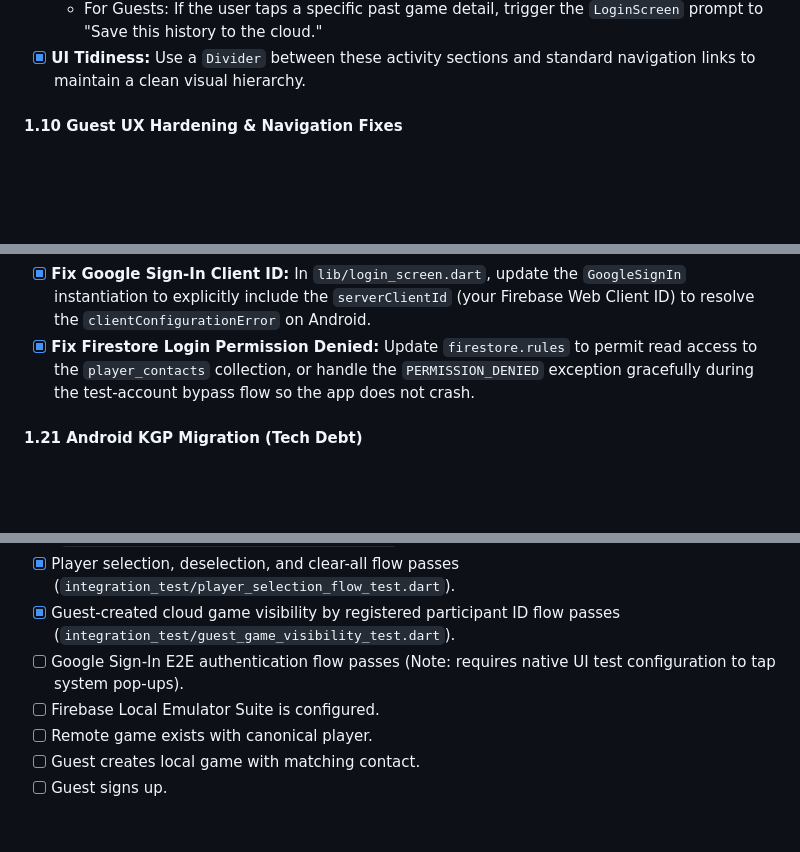
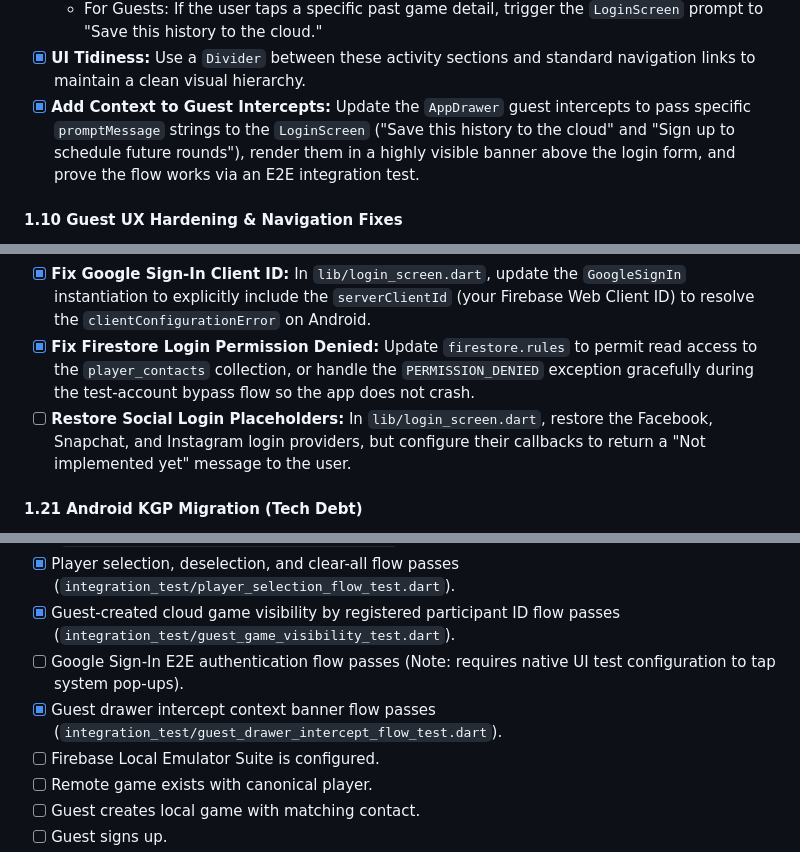
Before and after one commit to MrTaz/mini_golf_tracker, a Markdown page: docs/master-todo-list.md, 3 parts joined by grey strips. Drawn GitHub-style; blank space fills up the shorter version.

Commit message:
chore(todo): updated master todo list

```diff
--- a/docs/master-todo-list.md
+++ b/docs/master-todo-list.md
@@ -156,6 +156,7 @@ This roadmap consolidates all active TODOs, enhancement plans, testing plans, an
 * [x] **Guest UX Intercept (Past Games):**
   * For Guests: If the user taps a specific past game detail, trigger the `LoginScreen` prompt to "Save this history to the cloud."
 * [x] **UI Tidiness:** Use a `Divider` between these activity sections and standard navigation links to maintain a clean visual hierarchy.
+* [x] **Add Context to Guest Intercepts:** Update the `AppDrawer` guest intercepts to pass specific `promptMessage` strings to the `LoginScreen` ("Save this history to the cloud" and "Sign up to schedule future rounds"), render them in a highly visible banner above the login form, and prove the flow works via an E2E integration test.
 
 #### 1.10 Guest UX Hardening & Navigation Fixes
 
@@ -246,6 +247,7 @@ This roadmap consolidates all active TODOs, enhancement plans, testing plans, an
 * [x] **Auth E2E Tests:** Write a new integration test (`integration_test/auth_login_flow_test.dart`) that verifies the email/password login flow successfully bypasses verification for test accounts and successfully reaches the Dashboard.
 * [x] **Fix Google Sign-In Client ID:** In `lib/login_screen.dart`, update the `GoogleSignIn` instantiation to explicitly include the `serverClientId` (your Firebase Web Client ID) to resolve the `clientConfigurationError` on Android.
 * [x] **Fix Firestore Login Permission Denied:** Update `firestore.rules` to permit read access to the `player_contacts` collection, or handle the `PERMISSION_DENIED` exception gracefully during the test-account bypass flow so the app does not crash.
+* [ ] **Restore Social Login Placeholders:** In `lib/login_screen.dart`, restore the Facebook, Snapchat, and Instagram login providers, but configure their callbacks to return a "Not implemented yet" message to the user.
 
 #### 1.21 Android KGP Migration (Tech Debt)
 
@@ -1087,6 +1089,7 @@ adoptLocalGames(Player loggedInUser, List<String> gameIdsToAdopt)
 * [x] Player selection, deselection, and clear-all flow passes (`integration_test/player_selection_flow_test.dart`).
 * [x] Guest-created cloud game visibility by registered participant ID flow passes (`integration_test/guest_game_visibility_test.dart`).
 * [ ] Google Sign-In E2E authentication flow passes (Note: requires native UI test configuration to tap system pop-ups).
+*  [x] Guest drawer intercept context banner flow passes (`integration_test/guest_drawer_intercept_flow_test.dart`).
 * [ ] Firebase Local Emulator Suite is configured.
 * [ ] Remote game exists with canonical player.
 * [ ] Guest creates local game with matching contact.
```
